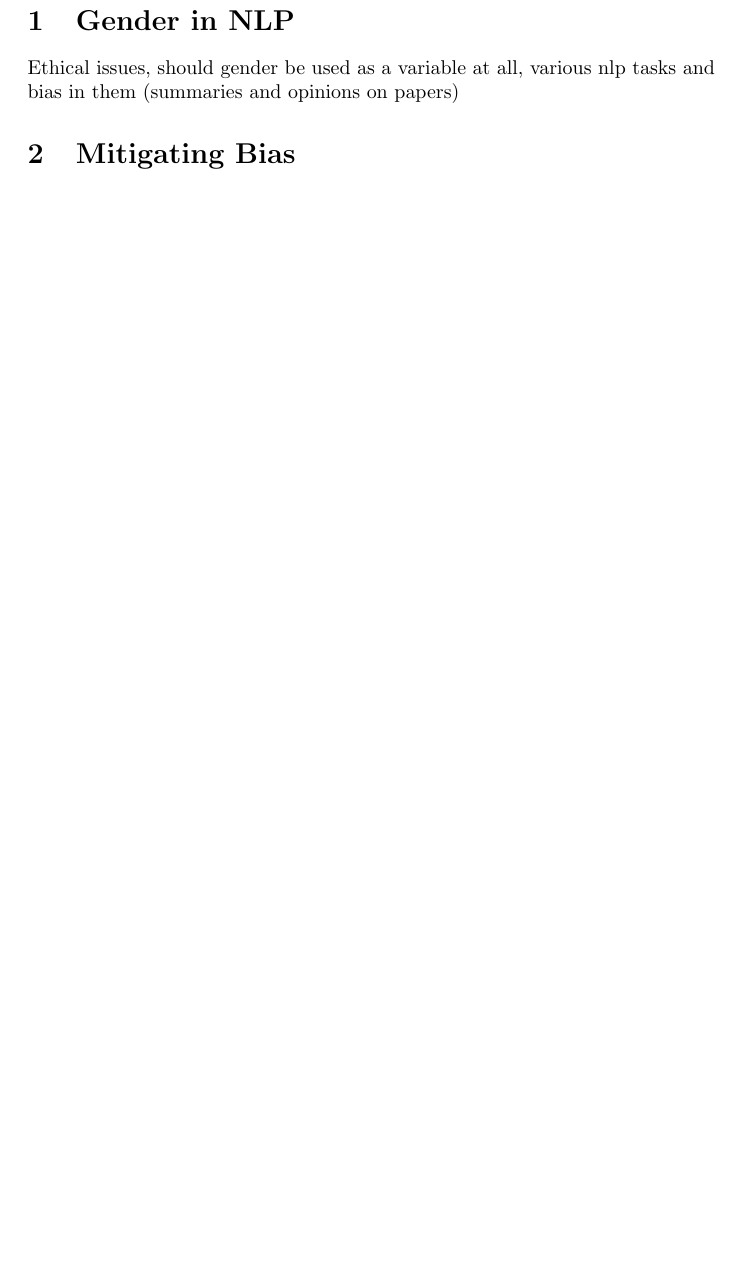
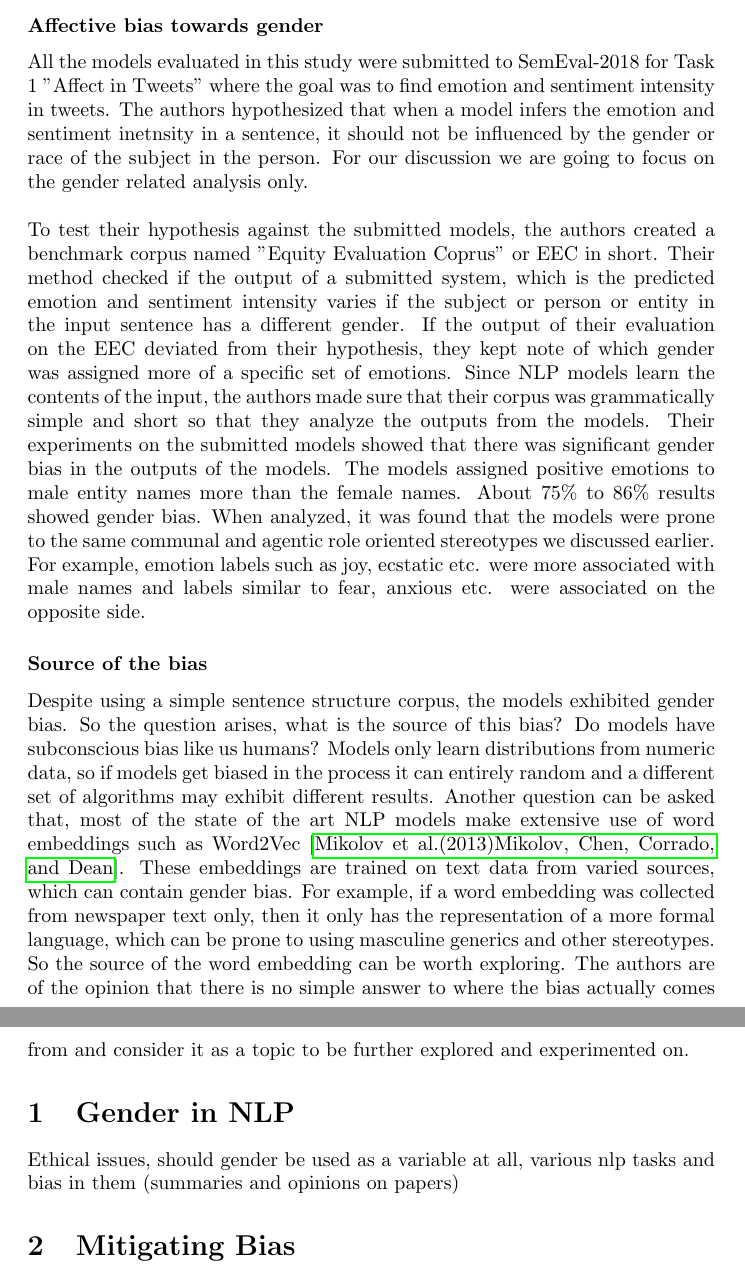
Before and after one commit to ShawonAshraf/ethics-nlp-term-paper, a LaTeX document (main.tex): part of page 6 of 8 before the commit and two parts of pages 6 and 7 of 9 after it, the two joined at a grey line, cut at the place of the change, the shorter picture padded with empty space. Compiled offline with pdfLaTeX.

Commit message:
sentiment analysis

```diff
--- a/main.tex
+++ b/main.tex
@@ -97,5 +97,15 @@ To discuss gender bias in sentiment analysis we are going to focus on \cite{kiri
 
 
+\subsubsection*{Affective bias towards gender}
+
+\noindent
+All the models evaluated in this study were submitted to SemEval-2018 for Task 1 "Affect in Tweets" where the goal was to find emotion and sentiment intensity in tweets. The authors hypothesized that when a model infers the emotion and sentiment inetnsity in a sentence, it should not be influenced by the gender or race of the subject in the person. For our discussion we are going to focus on the gender related analysis only.  \\
+
+\noindent
+To test their hypothesis against the submitted models, the authors created a benchmark corpus named "Equity Evaluation Coprus" or EEC in short. Their method checked if the output of a submitted system, which is the predicted emotion and sentiment intensity varies if the subject or person or entity in the input sentence has a different gender. If the output of their evaluation on the EEC deviated from their hypothesis, they kept note of which gender was assigned more of a specific set of emotions. Since NLP models learn the contents of the input, the authors made sure that their corpus was grammatically simple and short so that they analyze the outputs from the models. Their experiments on the submitted models showed that there was significant gender bias in the outputs of the models. The models assigned positive emotions to male entity names more than the female names. About 75\% to 86\% results showed gender bias. When analyzed, it was found that the models were prone to the same communal and agentic role oriented stereotypes we discussed earlier. For example, emotion labels such as joy, ecstatic etc. were more associated with male names and labels similar to fear, anxious etc. were associated on the opposite side.
+
+\subsubsection*{Source of the bias}
+Despite using a simple sentence structure corpus, the models exhibited gender bias. So the question arises, what is the source of this bias? Do models have subconscious bias like us humans? Models only learn distributions from numeric data, so if models get biased in the process it can entirely random and a different set of algorithms may exhibit different results. Another question can be asked that, most of the state of the art NLP models make extensive use of word embeddings such as Word2Vec \cite{mikolov2013efficient}. These embeddings are trained on text data from varied sources, which can contain gender bias. For example, if a word embedding was collected from newspaper text only, then it only has the representation of a more formal language, which can be prone to using masculine generics and other stereotypes. So the source of the word embedding can be worth exploring. The authors are of the opinion that there is no simple answer to where the bias actually comes from and consider it as a topic to be further explored and experimented on.
 
 
 
```
Also changed, not shown: bib.bib (+9 -0 lines), main.tex (6 more changed lines).
